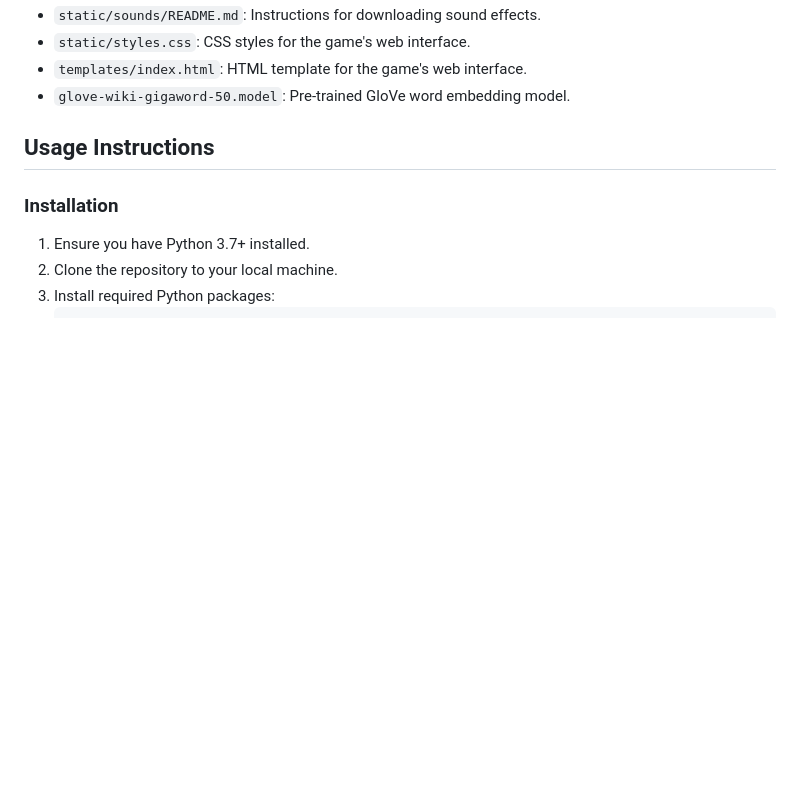
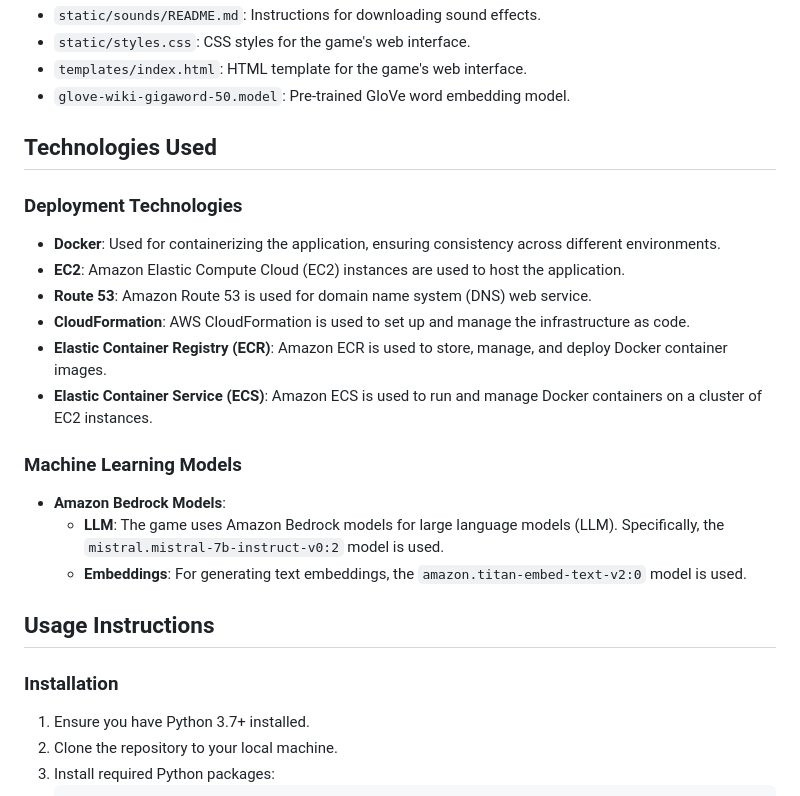
Before and after one commit to HamaRegaya/contexto, a Markdown page: README.md, the part around the change. Rendered like a GitHub page; blank space fills up the shorter version.

Commit message:
Update README to include game features and technologies used
---

For more details, open the [Copilot Workspace session](https://copilot-workspace.githubnext.com/HamaRegaya/contexto?shareId=XXXX-XXXX-XXXX-XXXX).

```diff
--- a/README.md
+++ b/README.md
@@ -49,6 +49,23 @@ Cognify is an engaging word guessing game where players compete against an AI to
 - `static/styles.css`: CSS styles for the game's web interface.
 - `templates/index.html`: HTML template for the game's web interface.
 - `glove-wiki-gigaword-50.model`: Pre-trained GloVe word embedding model.
+
+## Technologies Used
+
+### Deployment Technologies
+
+- **Docker**: Used for containerizing the application, ensuring consistency across different environments.
+- **EC2**: Amazon Elastic Compute Cloud (EC2) instances are used to host the application.
+- **Route 53**: Amazon Route 53 is used for domain name system (DNS) web service.
+- **CloudFormation**: AWS CloudFormation is used to set up and manage the infrastructure as code.
+- **Elastic Container Registry (ECR)**: Amazon ECR is used to store, manage, and deploy Docker container images.
+- **Elastic Container Service (ECS)**: Amazon ECS is used to run and manage Docker containers on a cluster of EC2 instances.
+
+### Machine Learning Models
+
+- **Amazon Bedrock Models**:
+  - **LLM**: The game uses Amazon Bedrock models for large language models (LLM). Specifically, the `mistral.mistral-7b-instruct-v0:2` model is used.
+  - **Embeddings**: For generating text embeddings, the `amazon.titan-embed-text-v2:0` model is used.
 
 ## Usage Instructions
 
```
